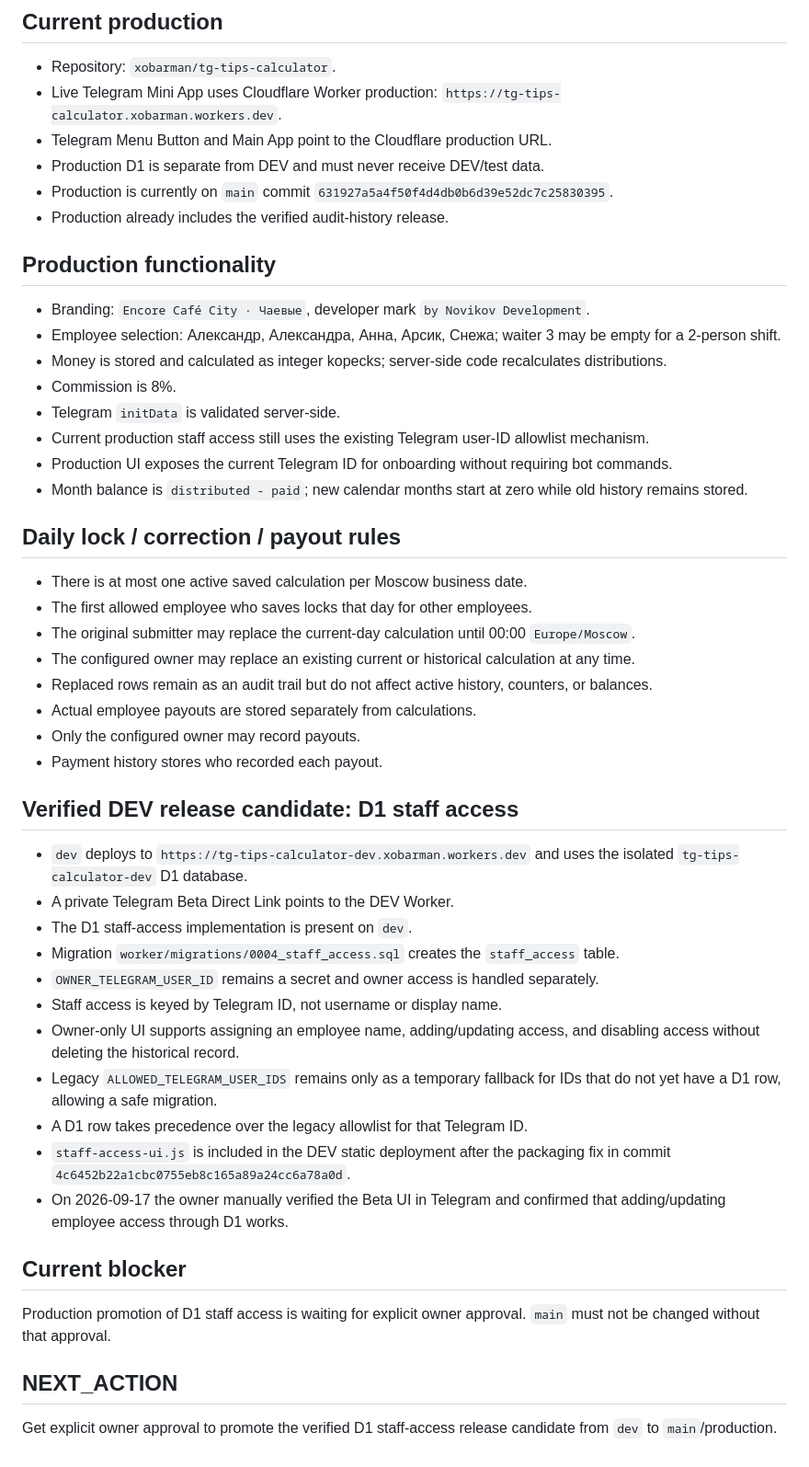
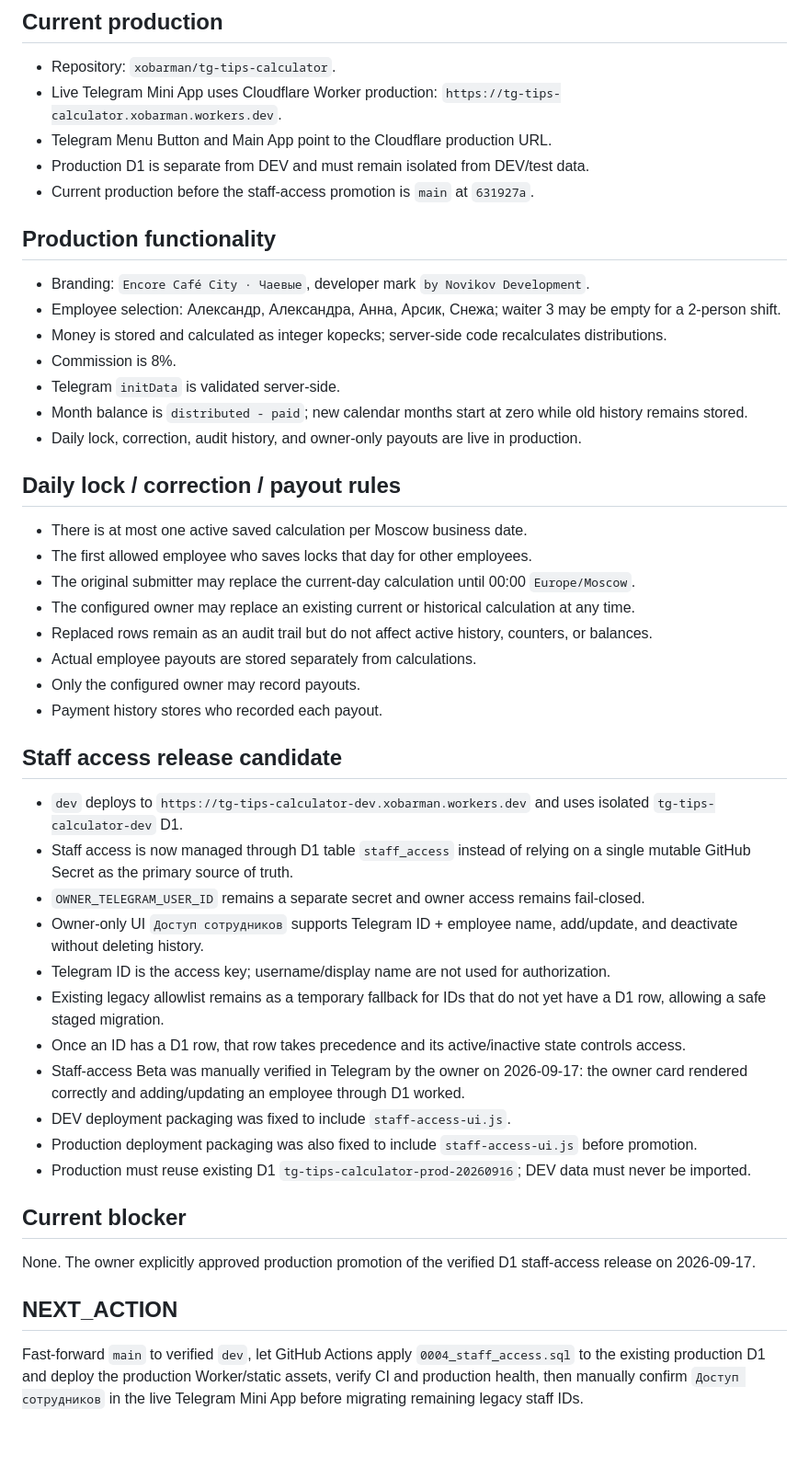
Before and after one commit to xobarman/tg-tips-calculator, a Markdown page: PROJECT_STATE.md, the part around the change. Shown at 92% size. Drawn GitHub-style.

Commit message:
state: approve D1 staff access for production

```diff
--- a/PROJECT_STATE.md
+++ b/PROJECT_STATE.md
@@ -4,9 +4,8 @@
 - Repository: `xobarman/tg-tips-calculator`.
 - Live Telegram Mini App uses Cloudflare Worker production: `https://tg-tips-calculator.xobarman.workers.dev`.
 - Telegram Menu Button and Main App point to the Cloudflare production URL.
-- Production D1 is separate from DEV and must never receive DEV/test data.
-- Production is currently on `main` commit `631927a5a4f50f4d4db0b6d39e52dc7c25830395`.
-- Production already includes the verified audit-history release.
+- Production D1 is separate from DEV and must remain isolated from DEV/test data.
+- Current production before the staff-access promotion is `main` at `631927a`.
 
 ## Production functionality
 - Branding: `Encore Café City · Чаевые`, developer mark `by Novikov Development`.
@@ -14,9 +13,8 @@
 - Money is stored and calculated as integer kopecks; server-side code recalculates distributions.
 - Commission is 8%.
 - Telegram `initData` is validated server-side.
-- Current production staff access still uses the existing Telegram user-ID allowlist mechanism.
-- Production UI exposes the current Telegram ID for onboarding without requiring bot commands.
 - Month balance is `distributed - paid`; new calendar months start at zero while old history remains stored.
+- Daily lock, correction, audit history, and owner-only payouts are live in production.
 
 ## Daily lock / correction / payout rules
 - There is at most one active saved calculation per Moscow business date.
@@ -28,21 +26,21 @@
 - Only the configured owner may record payouts.
 - Payment history stores who recorded each payout.
 
-## Verified DEV release candidate: D1 staff access
-- `dev` deploys to `https://tg-tips-calculator-dev.xobarman.workers.dev` and uses the isolated `tg-tips-calculator-dev` D1 database.
-- A private Telegram Beta Direct Link points to the DEV Worker.
-- The D1 staff-access implementation is present on `dev`.
-- Migration `worker/migrations/0004_staff_access.sql` creates the `staff_access` table.
-- `OWNER_TELEGRAM_USER_ID` remains a secret and owner access is handled separately.
-- Staff access is keyed by Telegram ID, not username or display name.
-- Owner-only UI supports assigning an employee name, adding/updating access, and disabling access without deleting the historical record.
-- Legacy `ALLOWED_TELEGRAM_USER_IDS` remains only as a temporary fallback for IDs that do not yet have a D1 row, allowing a safe migration.
-- A D1 row takes precedence over the legacy allowlist for that Telegram ID.
-- `staff-access-ui.js` is included in the DEV static deployment after the packaging fix in commit `4c6452b22a1cbc0755eb8c165a89a24cc6a78a0d`.
-- On 2026-09-17 the owner manually verified the Beta UI in Telegram and confirmed that adding/updating employee access through D1 works.
+## Staff access release candidate
+- `dev` deploys to `https://tg-tips-calculator-dev.xobarman.workers.dev` and uses isolated `tg-tips-calculator-dev` D1.
+- Staff access is now managed through D1 table `staff_access` instead of relying on a single mutable GitHub Secret as the primary source of truth.
+- `OWNER_TELEGRAM_USER_ID` remains a separate secret and owner access remains fail-closed.
+- Owner-only UI `Доступ сотрудников` supports Telegram ID + employee name, add/update, and deactivate without deleting history.
+- Telegram ID is the access key; username/display name are not used for authorization.
+- Existing legacy allowlist remains as a temporary fallback for IDs that do not yet have a D1 row, allowing a safe staged migration.
+- Once an ID has a D1 row, that row takes precedence and its active/inactive state controls access.
+- Staff-access Beta was manually verified in Telegram by the owner on 2026-09-17: the owner card rendered correctly and adding/updating an employee through D1 worked.
+- DEV deployment packaging was fixed to include `staff-access-ui.js`.
+- Production deployment packaging was also fixed to include `staff-access-ui.js` before promotion.
+- Production must reuse existing D1 `tg-tips-calculator-prod-20260916`; DEV data must never be imported.
 
 ## Current blocker
-Production promotion of D1 staff access is waiting for explicit owner approval. `main` must not be changed without that approval.
+None. The owner explicitly approved production promotion of the verified D1 staff-access release on 2026-09-17.
 
 ## NEXT_ACTION
-Get explicit owner approval to promote the verified D1 staff-access release candidate from `dev` to `main`/production.
+Fast-forward `main` to verified `dev`, let GitHub Actions apply `0004_staff_access.sql` to the existing production D1 and deploy the production Worker/static assets, verify CI and production health, then manually confirm `Доступ сотрудников` in the live Telegram Mini App before migrating remaining legacy staff IDs.
```
